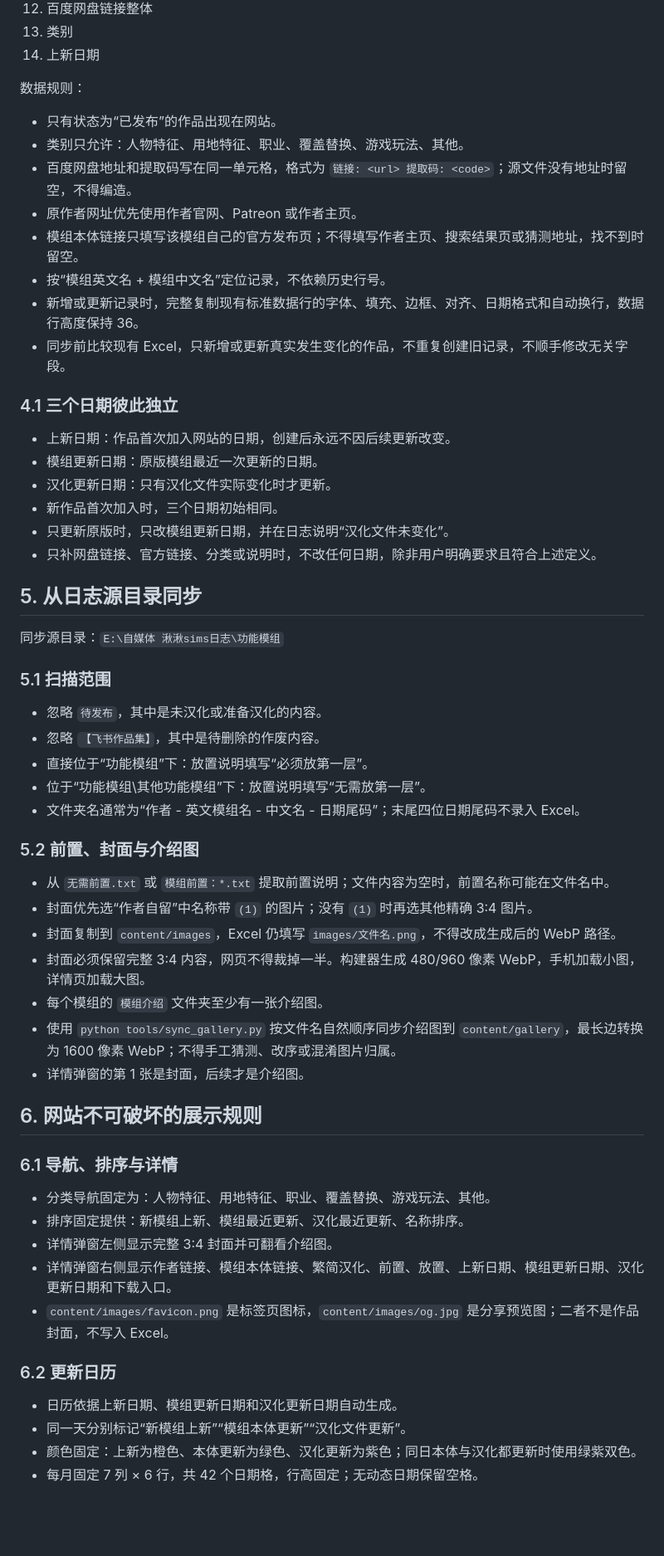
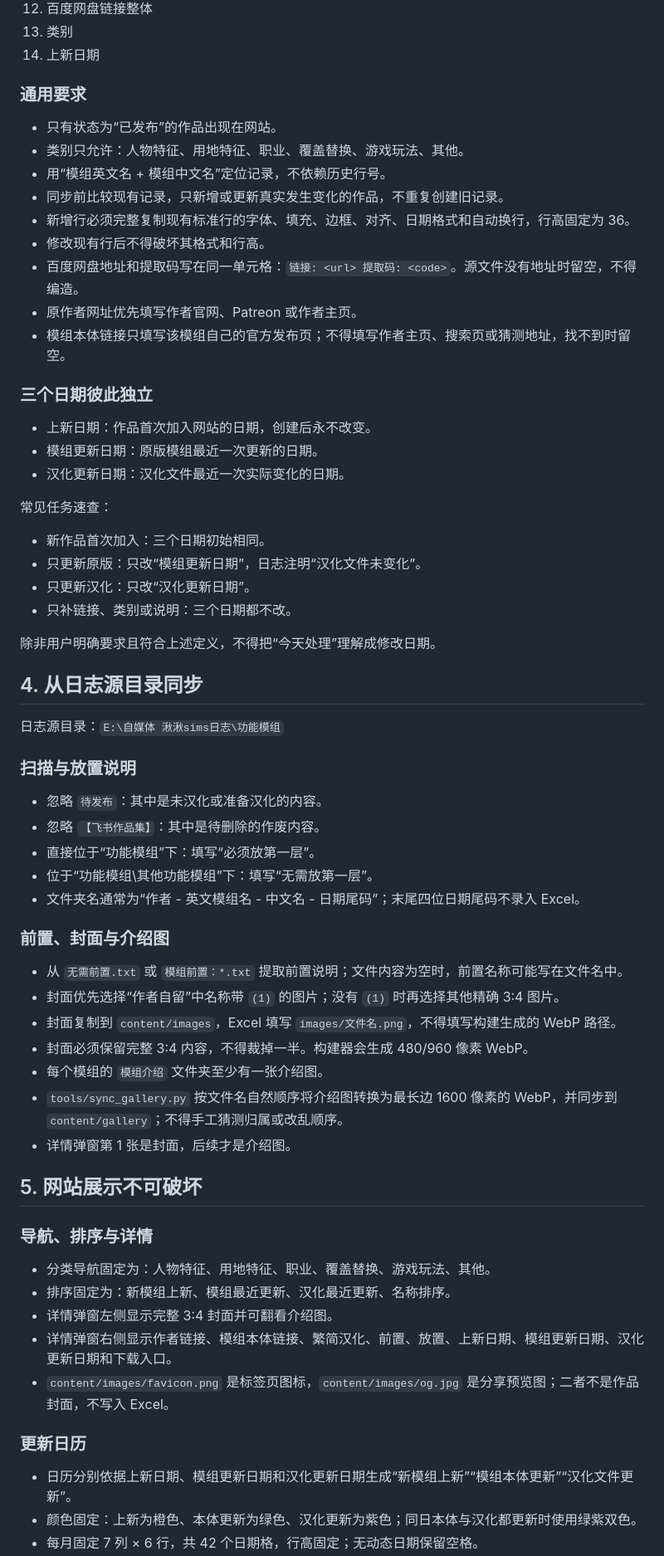
Before and after one commit to niuai-ui/qiuqiu-portfolio, a Markdown page: AGENTS.md, the part around one of its changes. Shown at 83% size. GitHub-like rendering; blank space fills up the shorter version.

```diff
--- a/AGENTS.md
+++ b/AGENTS.md
@@ -78,61 +100,67 @@ Codex 负责判断问题应通过修改规则、修补 `tools/`、更新已有 S
 13. 类别
 14. 上新日期
 
-数据规则：
+### 通用要求
 
 - 只有状态为“已发布”的作品出现在网站。
 - 类别只允许：人物特征、用地特征、职业、覆盖替换、游戏玩法、其他。
-- 百度网盘地址和提取码写在同一单元格，格式为 `链接: <url> 提取码: <code>`；源文件没有地址时留空，不得编造。
-- 原作者网址优先使用作者官网、Patreon 或作者主页。
-- 模组本体链接只填写该模组自己的官方发布页；不得填写作者主页、搜索结果页或猜测地址，找不到时留空。
-- 按“模组英文名 + 模组中文名”定位记录，不依赖历史行号。
-- 新增或更新记录时，完整复制现有标准数据行的字体、填充、边框、对齐、日期格式和自动换行，数据行高度保持 36。
-- 同步前比较现有 Excel，只新增或更新真实发生变化的作品，不重复创建旧记录，不顺手修改无关字段。
+- 用“模组英文名 + 模组中文名”定位记录，不依赖历史行号。
+- 同步前比较现有记录，只新增或更新真实发生变化的作品，不重复创建旧记录。
+- 新增行必须完整复制现有标准行的字体、填充、边框、对齐、日期格式和自动换行，行高固定为 36。
+- 修改现有行后不得破坏其格式和行高。
+- 百度网盘地址和提取码写在同一单元格：`链接: <url> 提取码: <code>`。源文件没有地址时留空，不得编造。
+- 原作者网址优先填写作者官网、Patreon 或作者主页。
+- 模组本体链接只填写该模组自己的官方发布页；不得填写作者主页、搜索页或猜测地址，找不到时留空。
 
-### 4.1 三个日期彼此独立
+### 三个日期彼此独立
 
-- 上新日期：作品首次加入网站的日期，创建后永远不因后续更新改变。
+- 上新日期：作品首次加入网站的日期，创建后永不改变。
 - 模组更新日期：原版模组最近一次更新的日期。
-- 汉化更新日期：只有汉化文件实际变化时才更新。
-- 新作品首次加入时，三个日期初始相同。
-- 只更新原版时，只改模组更新日期，并在日志说明“汉化文件未变化”。
-- 只补网盘链接、官方链接、分类或说明时，不改任何日期，除非用户明确要求且符合上述定义。
+- 汉化更新日期：汉化文件最近一次实际变化的日期。
 
-## 5. 从日志源目录同步
+常见任务速查：
 
-同步源目录：`E:\自媒体 湫湫sims日志\功能模组`
+- 新作品首次加入：三个日期初始相同。
+- 只更新原版：只改“模组更新日期”，日志注明“汉化文件未变化”。
+- 只更新汉化：只改“汉化更新日期”。
+- 只补链接、类别或说明：三个日期都不改。
 
-### 5.1 扫描范围
+除非用户明确要求且符合上述定义，不得把“今天处理”理解成修改日期。
 
-- 忽略 `待发布`，其中是未汉化或准备汉化的内容。
-- 忽略 `【飞书作品集】`，其中是待删除的作废内容。
-- 直接位于“功能模组”下：放置说明填写“必须放第一层”。
-- 位于“功能模组\其他功能模组”下：放置说明填写“无需放第一层”。
+## 4. 从日志源目录同步
+
+日志源目录：`E:\自媒体 湫湫sims日志\功能模组`
+
+### 扫描与放置说明
+
+- 忽略 `待发布`：其中是未汉化或准备汉化的内容。
+- 忽略 `【飞书作品集】`：其中是待删除的作废内容。
+- 直接位于“功能模组”下：填写“必须放第一层”。
+- 位于“功能模组\其他功能模组”下：填写“无需放第一层”。
 - 文件夹名通常为“作者 - 英文模组名 - 中文名 - 日期尾码”；末尾四位日期尾码不录入 Excel。
 
-### 5.2 前置、封面与介绍图
+### 前置、封面与介绍图
 
-- 从 `无需前置.txt` 或 `模组前置：*.txt` 提取前置说明；文件内容为空时，前置名称可能在文件名中。
-- 封面优先选“作者自留”中名称带 `(1)` 的图片；没有 `(1)` 时再选其他精确 3:4 图片。
-- 封面复制到 `content/images`，Excel 仍填写 `images/文件名.png`，不得改成生成后的 WebP 路径。
-- 封面必须保留完整 3:4 内容，网页不得裁掉一半。构建器生成 480/960 像素 WebP，手机加载小图，详情页加载大图。
+- 从 `无需前置.txt` 或 `模组前置：*.txt` 提取前置说明；文件内容为空时，前置名称可能写在文件名中。
+- 封面优先选择“作者自留”中名称带 `(1)` 的图片；没有 `(1)` 时再选择其他精确 3:4 图片。
+- 封面复制到 `content/images`，Excel 填写 `images/文件名.png`，不得填写构建生成的 WebP 路径。
+- 封面必须保留完整 3:4 内容，不得裁掉一半。构建器会生成 480/960 像素 WebP。
 - 每个模组的 `模组介绍` 文件夹至少有一张介绍图。
-- 使用 `python tools/sync_gallery.py` 按文件名自然顺序同步介绍图到 `content/gallery`，最长边转换为 1600 像素 WebP；不得手工猜测、改序或混淆图片归属。
-- 详情弹窗的第 1 张是封面，后续才是介绍图。
+- `tools/sync_gallery.py` 按文件名自然顺序将介绍图转换为最长边 1600 像素的 WebP，并同步到 `content/gallery`；不得手工猜测归属或改乱顺序。
+- 详情弹窗第 1 张是封面，后续才是介绍图。
 
-## 6. 网站不可破坏的展示规则
+## 5. 网站展示不可破坏
 
-### 6.1 导航、排序与详情
+### 导航、排序与详情
 
 - 分类导航固定为：人物特征、用地特征、职业、覆盖替换、游戏玩法、其他。
-- 排序固定提供：新模组上新、模组最近更新、汉化最近更新、名称排序。
+- 排序固定为：新模组上新、模组最近更新、汉化最近更新、名称排序。
 - 详情弹窗左侧显示完整 3:4 封面并可翻看介绍图。
 - 详情弹窗右侧显示作者链接、模组本体链接、繁简汉化、前置、放置、上新日期、模组更新日期、汉化更新日期和下载入口。
 - `content/images/favicon.png` 是标签页图标，`content/images/og.jpg` 是分享预览图；二者不是作品封面，不写入 Excel。
 
-### 6.2 更新日历
+### 更新日历
 
-- 日历依据上新日期、模组更新日期和汉化更新日期自动生成。
-- 同一天分别标记“新模组上新”“模组本体更新”“汉化文件更新”。
+- 日历分别依据上新日期、模组更新日期和汉化更新日期生成“新模组上新”“模组本体更新”“汉化文件更新”。
 - 颜色固定：上新为橙色、本体更新为绿色、汉化更新为紫色；同日本体与汉化都更新时使用绿紫双色。
 - 每月固定 7 列 × 6 行，共 42 个日期格，行高固定；无动态日期保留空格。
```
Also changed, not shown: other parts of AGENTS.md (+79 -80 lines).
